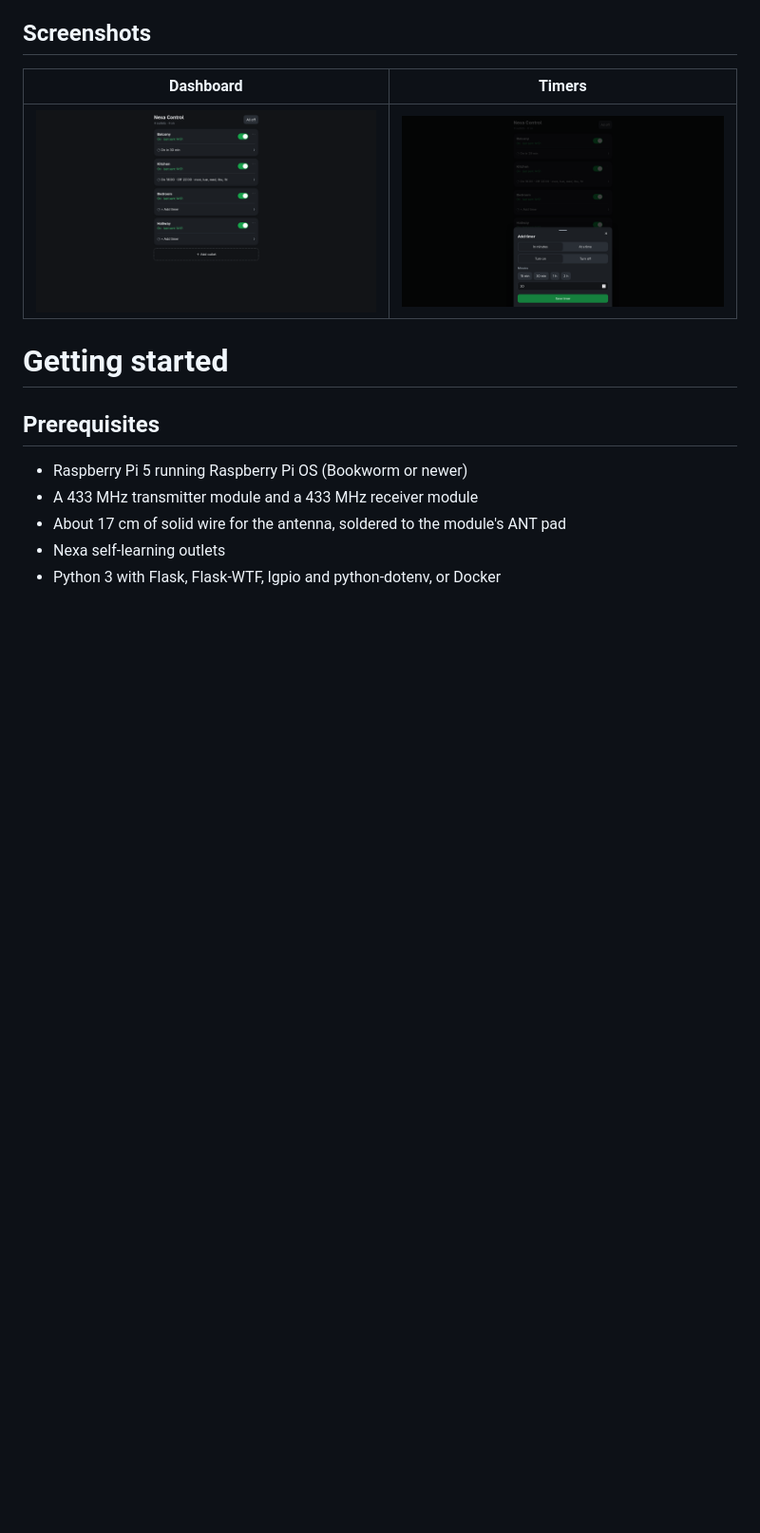
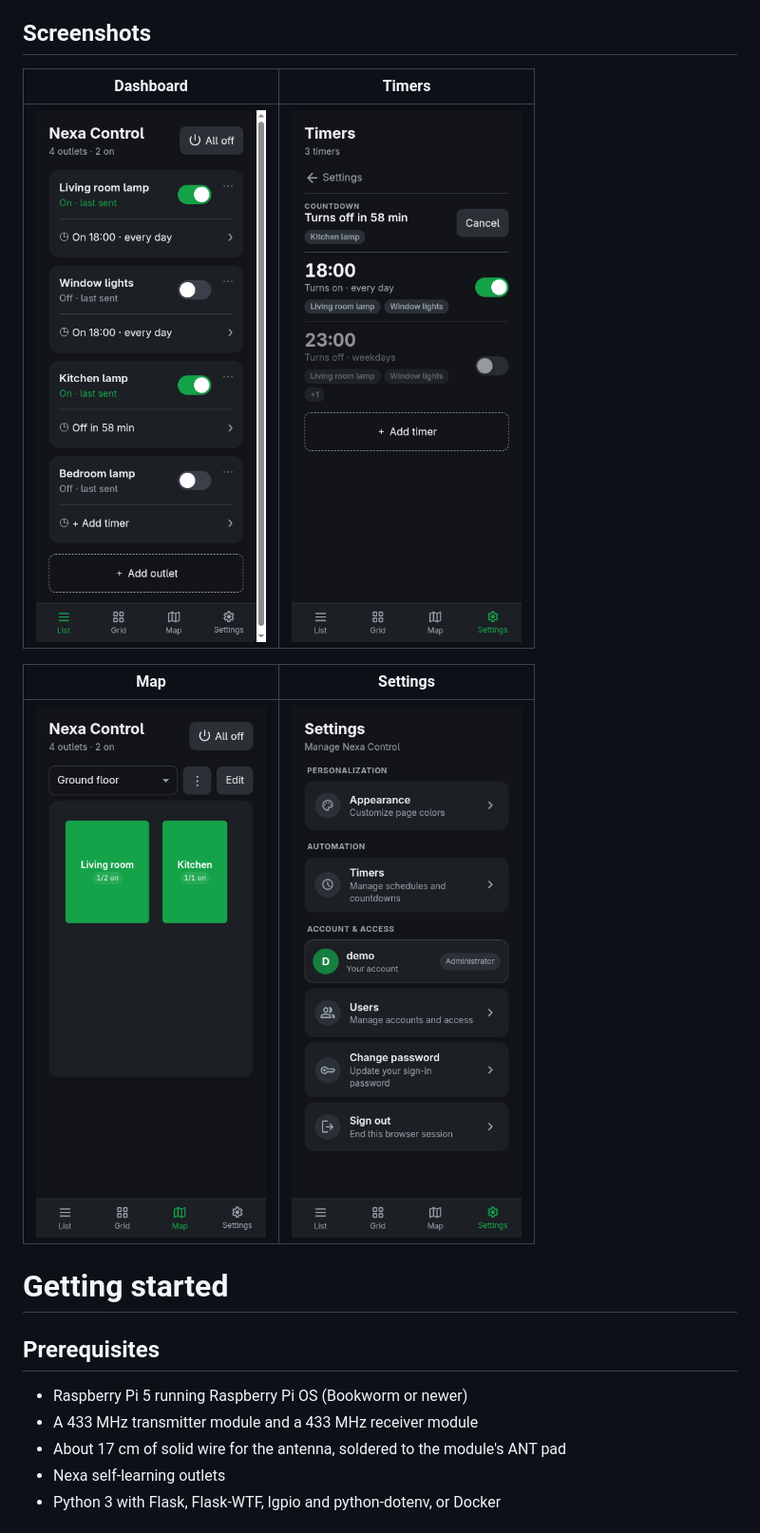
Before and after one commit to erikpersson0884/nexa-pi-controller, a Markdown page: README.md, the part around the change. Shown at 95% size. GitHub-like rendering; pictures changed too: docs/images/dashboard.png, docs/images/map.png (added), docs/images/settings.png (added); blank space fills up the shorter version.

Commit message:
fix: updated images in readme latest version of app

```diff
--- a/README.md
+++ b/README.md
@@ -58,6 +58,10 @@ This repository contains **only the controller app**. It requires a 433 MHz ASK/
 | Dashboard | Timers |
 |---|---|
 | ![Dashboard](docs/images/dashboard.png) | ![Timers](docs/images/timers.png) |
+
+| Map | Settings |
+|---|---|
+| ![Map](docs/images/map.png) | ![Settings](docs/images/settings.png) |
 
 # Getting started
 
```
Also changed, not shown: docs/images/old/dashboard.png (added), docs/images/old/timers.png (added).
